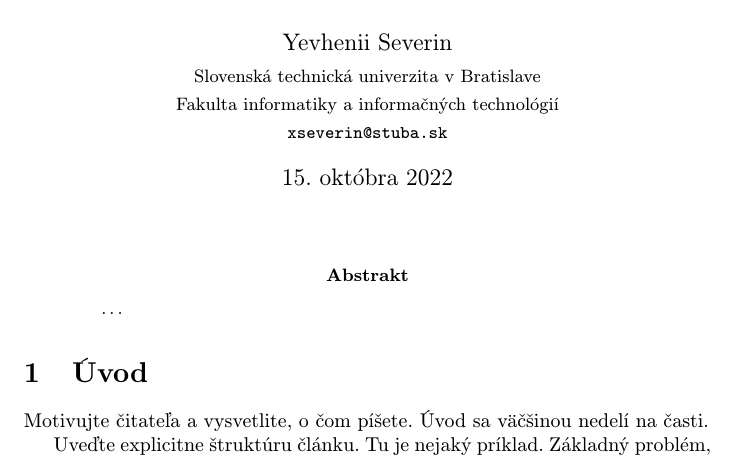
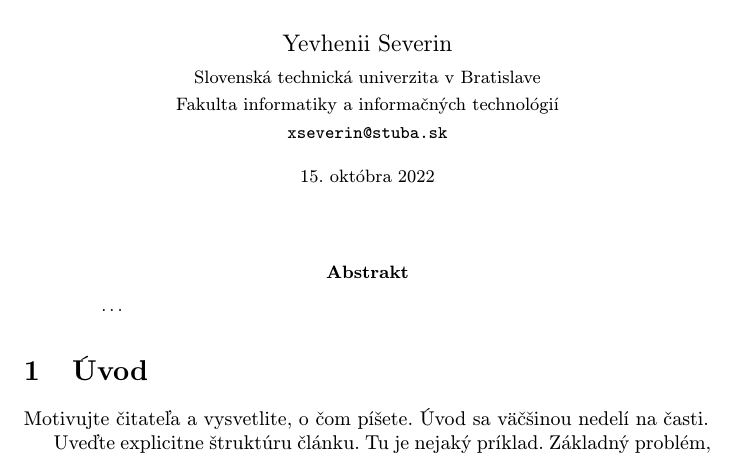
Before and after one commit to xseverin/clanok, a LaTeX paper (clanok.tex): part of page 1 of 2, cut so that both start at the same text. Compiled offline with pdfLaTeX.

Commit message:
pridané zobrazenie dátumu malým písmom

```diff
--- a/clanok.tex
+++ b/clanok.tex
@@ -23,8 +23,7 @@
 	{\small \texttt{xseverin@stuba.sk}}
 	}
 
-% automaticke
-%\date{\small 30. september 2015} % upravte
+\date{\small \today}
 
 
 
```
